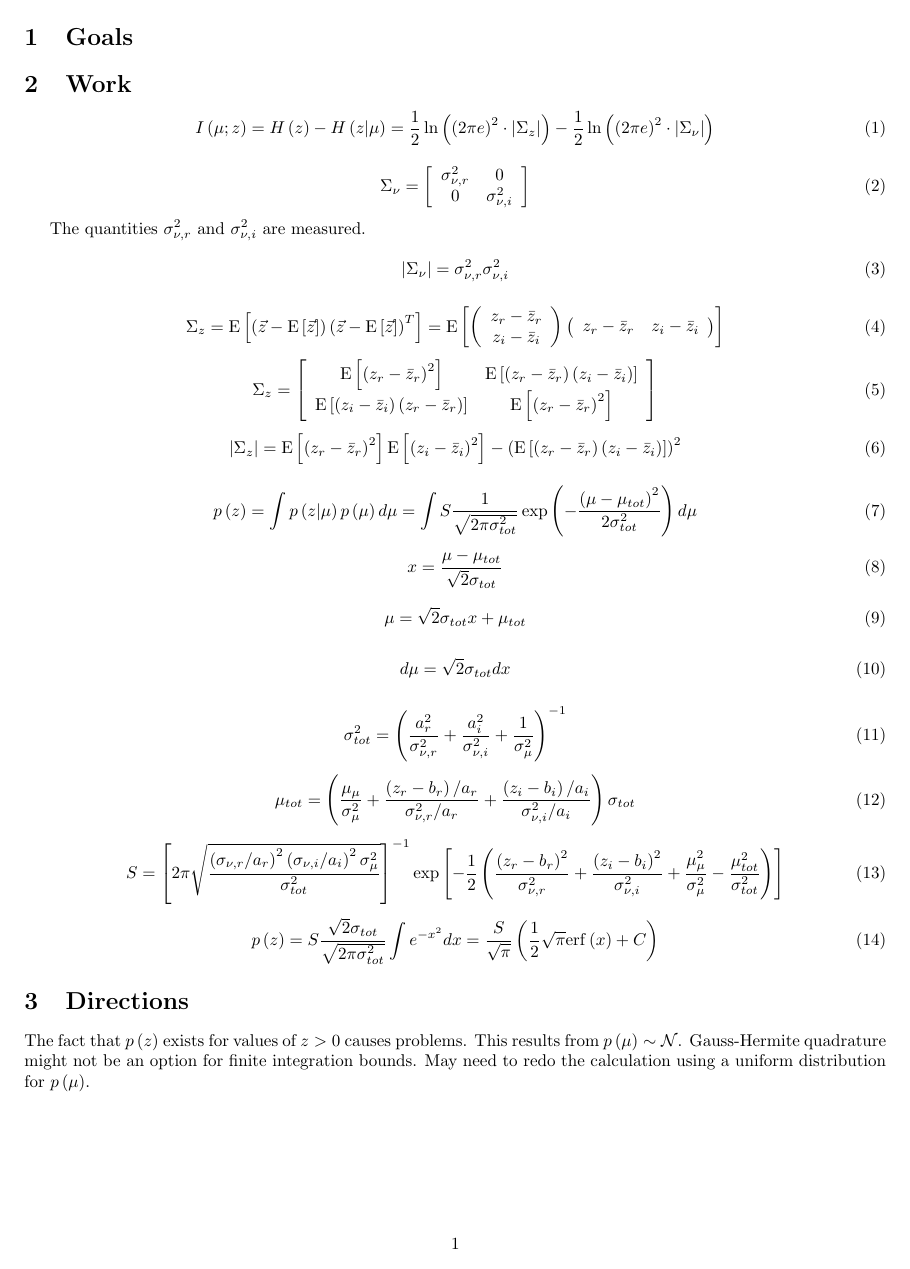
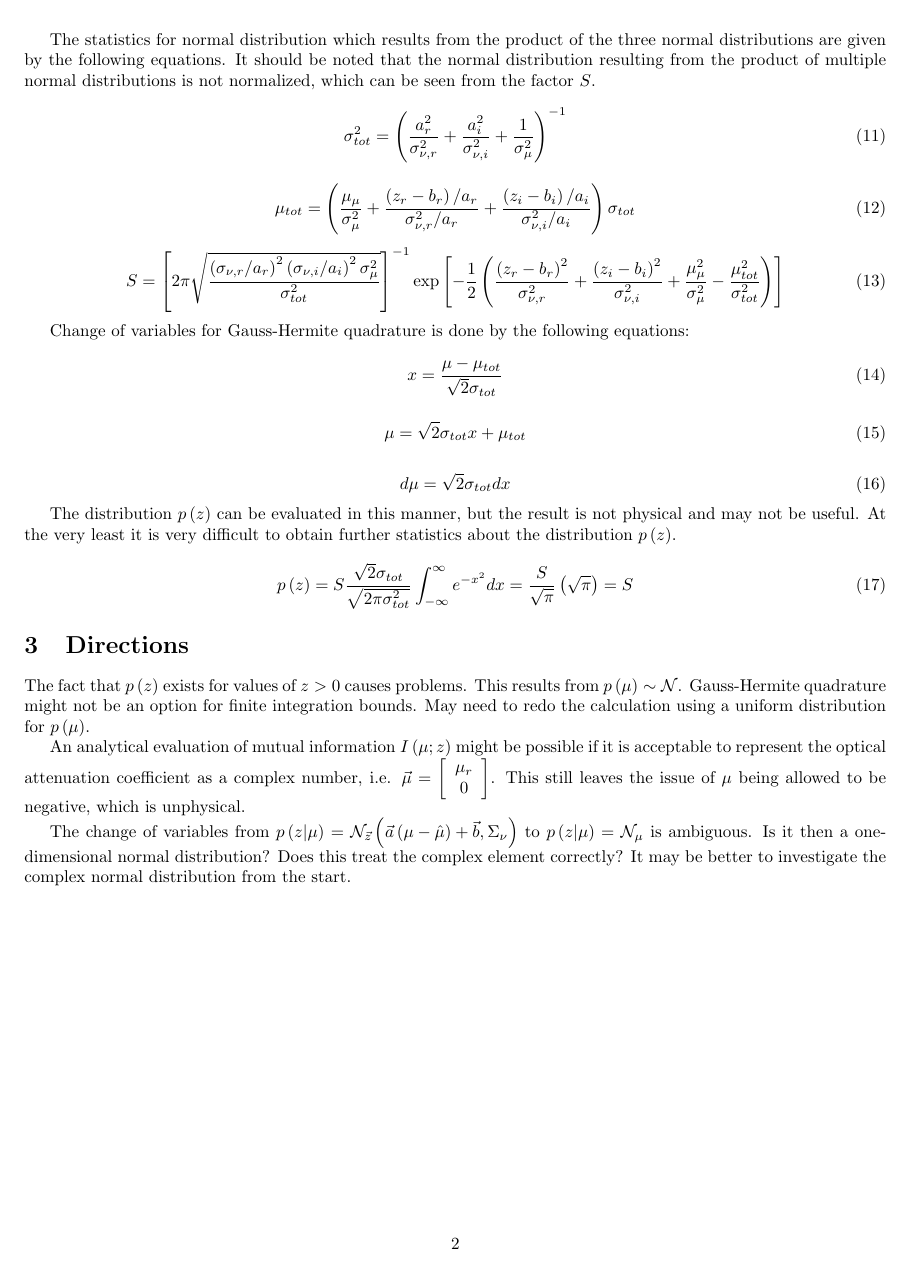
Before and after one commit to dmitchell412/DailyLogs, a LaTeX document (logs_2015-07/log_DPM_2015-07-27.tex): the whole page before the commit and page 2 of 2 after it. Compiled offline with pdfLaTeX.

Commit message:
Updated makelog script and log for 07/27/2015.

```diff
--- a/logs_2015-07/log_DPM_2015-07-27.tex
+++ b/logs_2015-07/log_DPM_2015-07-27.tex
@@ -43,4 +43,3 @@
 \begin{document}                % The start of the document
 
 %%%%%%%%%%%%%%%%%%%%%%%%%%%%%%%%%%%%%%%%%%%%%%%%%%%%%%%%%%%%%%%%%%%%%%%%
-\section{Goals}\label{Goals}
@@ -63,8 +84,7 @@
 	0 & \sigma_{\nu,i}^2 \end{array} \right]
 \end{equation}
 
-The quantities $\sigma_{\nu,r}^2$ and $\sigma_{\nu,i}^2$ are measured.
-
+The quantities $\sigma_{\nu,r}^2$ and $\sigma_{\nu,i}^2$ are measured, so the determinant $\lvert\Sigma_\nu\rvert$ is known, and one term of the mutual information expression can be immediately calculated.
 \begin{equation}
 	\lvert\Sigma_\nu\rvert = \sigma_{\nu,r}^2\sigma_{\nu,i}^2
 \end{equation}
@@ -90,6 +120,20 @@ The quantities $\sigma_{\nu,r}^2$ and $\sigma_{\nu,i}^2$ are measured.
 	p\left(z\right) = \int p\left(z|\mu\right)p\left(\mu\right)d\mu = \int S\frac{1}{\sqrt{2\pi\sigma_{tot}^2}}\exp\left(-\frac{\left(\mu - \mu_{tot}\right)^2}{2\sigma_{tot}^2}\right)d\mu
 \end{equation}
 
+The statistics for normal distribution which results from the product of the three normal distributions are given by the following equations. It should be noted that the normal distribution resulting from the product of multiple normal distributions is not normalized, which can be seen from the factor $S$.
+\begin{equation}
+	\sigma_{tot}^2 = \left(\frac{a_r^2}{\sigma_{\nu,r}^2} + \frac{a_i^2}{\sigma_{\nu,i}^2} + \frac{1}{\sigma_\mu^2}\right)^{-1}
+\end{equation}
+
+\begin{equation}
+	\mu_{tot} = \left(\frac{\mu_\mu}{\sigma_\mu^2} + \frac{\left(z_r - b_r\right)/a_r}{\sigma_{\nu,r}^2/a_r} + \frac{\left(z_i - b_i\right)/a_i}{\sigma_{\nu,i}^2/a_i}\right)\sigma_{tot}
+\end{equation}
+
+\begin{equation}
+	S = \left[2\pi\sqrt{\frac{\left(\sigma_{\nu,r}/a_r\right)^2\left(\sigma_{\nu,i}/a_i\right)^2\sigma_\mu^2}{\sigma_{tot}^2}}\right]^{-1}\exp\left[-\frac{1}{2}\left(\frac{\left(z_r - b_r\right)^2}{\sigma_{\nu,r}^2} + \frac{\left(z_i - b_i\right)^2}{\sigma_{\nu,i}^2} + \frac{\mu_\mu^2}{\sigma_\mu^2} - \frac{\mu_{tot}^2}{\sigma_{tot}^2}\right)\right]
+\end{equation}
+
+Change of variables for Gauss-Hermite quadrature is done by the following equations:
 \begin{equation}
 	x = \frac{\mu - \mu_{tot}}{\sqrt{2}\sigma_{tot}}
 \end{equation}
@@ -102,20 +146,9 @@ The quantities $\sigma_{\nu,r}^2$ and $\sigma_{\nu,i}^2$ are measured.
 	d\mu = \sqrt{2}\sigma_{tot}dx
 \end{equation}
 
+The distribution $p\left(z\right)$ can be evaluated in this manner, but the result is not physical and may not be useful. At the very least it is very difficult to obtain further statistics about the distribution $p\left(z\right)$.
 \begin{equation}
-	\sigma_{tot}^2 = \left(\frac{a_r^2}{\sigma_{\nu,r}^2} + \frac{a_i^2}{\sigma_{\nu,i}^2} + \frac{1}{\sigma_\mu^2}\right)^{-1}
-\end{equation}
-
-\begin{equation}
-	\mu_{tot} = \left(\frac{\mu_\mu}{\sigma_\mu^2} + \frac{\left(z_r - b_r\right)/a_r}{\sigma_{\nu,r}^2/a_r} + \frac{\left(z_i - b_i\right)/a_i}{\sigma_{\nu,i}^2/a_i}\right)\sigma_{tot}
-\end{equation}
-
-\begin{equation}
-	S = \left[2\pi\sqrt{\frac{\left(\sigma_{\nu,r}/a_r\right)^2\left(\sigma_{\nu,i}/a_i\right)^2\sigma_\mu^2}{\sigma_{tot}^2}}\right]^{-1}\exp\left[-\frac{1}{2}\left(\frac{\left(z_r - b_r\right)^2}{\sigma_{\nu,r}^2} + \frac{\left(z_i - b_i\right)^2}{\sigma_{\nu,i}^2} + \frac{\mu_\mu^2}{\sigma_\mu^2} - \frac{\mu_{tot}^2}{\sigma_{tot}^2}\right)\right]
-\end{equation}
-
-\begin{equation}
-	p\left(z\right) = S\frac{\sqrt{2}\sigma_{tot}}{\sqrt{2\pi\sigma_{tot}^2}}\int e^{-x^2}dx = \frac{S}{\sqrt{\pi}}\left(\frac{1}{2}\sqrt{\pi}\mathrm{erf}\left(x\right) + C\right)
+	p\left(z\right) = S\frac{\sqrt{2}\sigma_{tot}}{\sqrt{2\pi\sigma_{tot}^2}}\int_{-\infty}^\infty e^{-x^2}dx = \frac{S}{\sqrt{\pi}}\left(\sqrt{\pi}\right) = S
 \end{equation}
 
 %%%%%%%%%%%%%%%%%%%%%%%%%%%%%%%%%%%%%%%%%%%%%%%%%%%%%%%%%%%%%%%%%%%%%%%%
@@ -124,4 +157,7 @@ The quantities $\sigma_{\nu,r}^2$ and $\sigma_{\nu,i}^2$ are measured.
 
 The fact that $p\left(z\right)$ exists for values of $z > 0$ causes problems. This results from $p\left(\mu\right)\sim\mathcal{N}$. Gauss-Hermite quadrature might not be an option for finite integration bounds. May need to redo the calculation using a uniform distribution for $p\left(\mu\right)$.
 
+An analytical evaluation of mutual information $I\left(\mu;z\right)$ might be possible if it is acceptable to represent the optical attenuation coefficient as a complex number, i.e. $\vec{\mu} = \left[ \begin{array}{c} \mu_r \\ 0 \end{array} \right]$. This still leaves the issue of $\mu$ being allowed to be negative, which is unphysical.
+
+The change of variables from $p\left(z|\mu\right) = \mathcal{N}_{\vec{z}}\left(\vec{a}\left(\mu-\hat{\mu}\right)+\vec{b},\Sigma_\nu\right)$ to $p\left(z|\mu\right) = \mathcal{N}_\mu$ is ambiguous. Is it then a one-dimensional normal distribution? Does this treat the complex element correctly? It may be better to investigate the complex normal distribution from the start.
 \end{document}
```
Also changed, not shown: logs_2015-07/log_DPM_2015-07-27.pdf, logs_2015-07/log_DPM_2015-07-27.tex (32 more changed lines), 1 other file.
